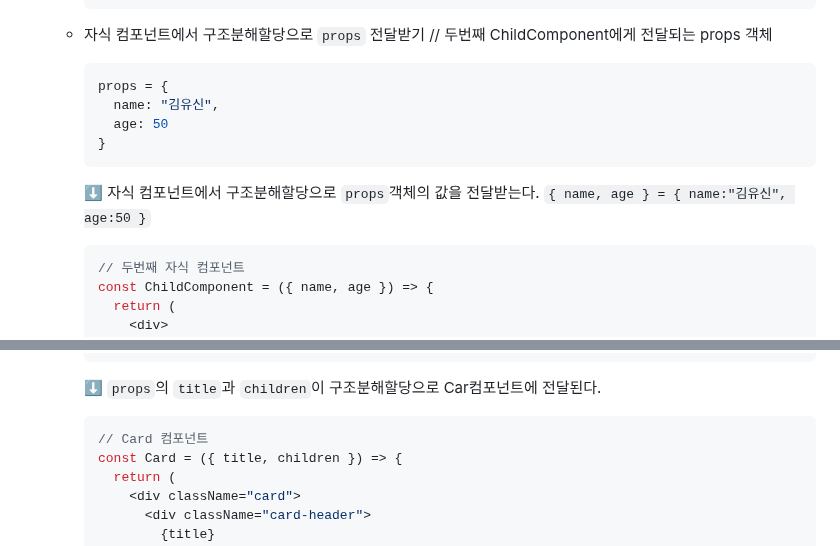
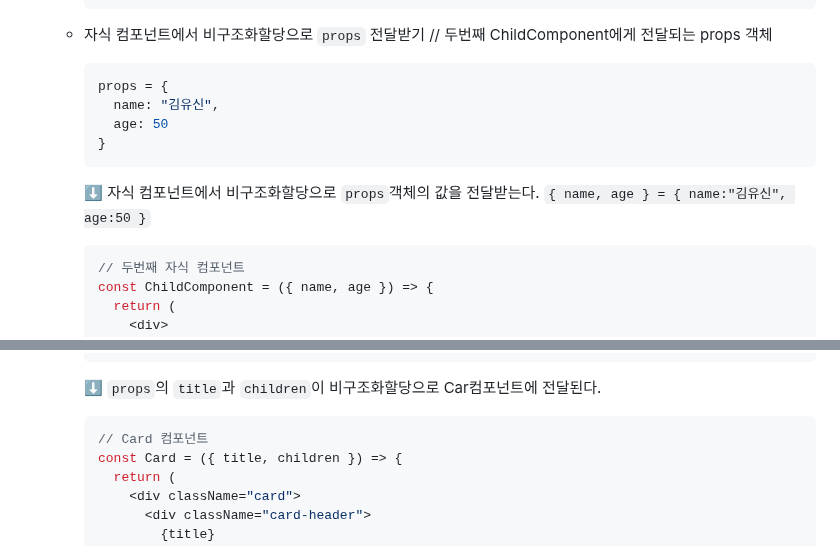
Before and after one commit to eungsu/spring-boot-apps, a Markdown page: app1-frontend-react/doc/3-리액트핵심.md, 2 parts joined by grey strips. Drawn GitHub-style.

````diff
--- a/app1-frontend-react/doc/3-리액트핵심.md
+++ b/app1-frontend-react/doc/3-리액트핵심.md
@@ -60,7 +60,7 @@
     }
     export default ChildComponent;
     ```
-  - 자식 컴포넌트에서 구조분해할당으로 `props` 전달받기
+  - 자식 컴포넌트에서 비구조화할당으로 `props` 전달받기
     // 두번째 ChildComponent에게 전달되는 props 객체
     ```javascript
     props = {
@@ -69,7 +69,7 @@
     }
     ```
 
-    &#x2B07; 자식 컴포넌트에서 구조분해할당으로 `props`객체의 값을 전달받는다. `{ name, age } = { name:"김유신", age:50 }`
+    &#x2B07; 자식 컴포넌트에서 비구조화할당으로 `props`객체의 값을 전달받는다. `{ name, age } = { name:"김유신", age:50 }`
 
     ```java
     // 두번째 자식 컴포넌트
@@ -118,7 +118,7 @@
       }
       ```
 
-      &#x2B07; `props`의 `title`과 `children`이 구조분해할당으로 Car컴포넌트에 전달된다.
+      &#x2B07; `props`의 `title`과 `children`이 비구조화할당으로 Car컴포넌트에 전달된다.
 
       ```jsx
       // Card 컴포넌트
````
